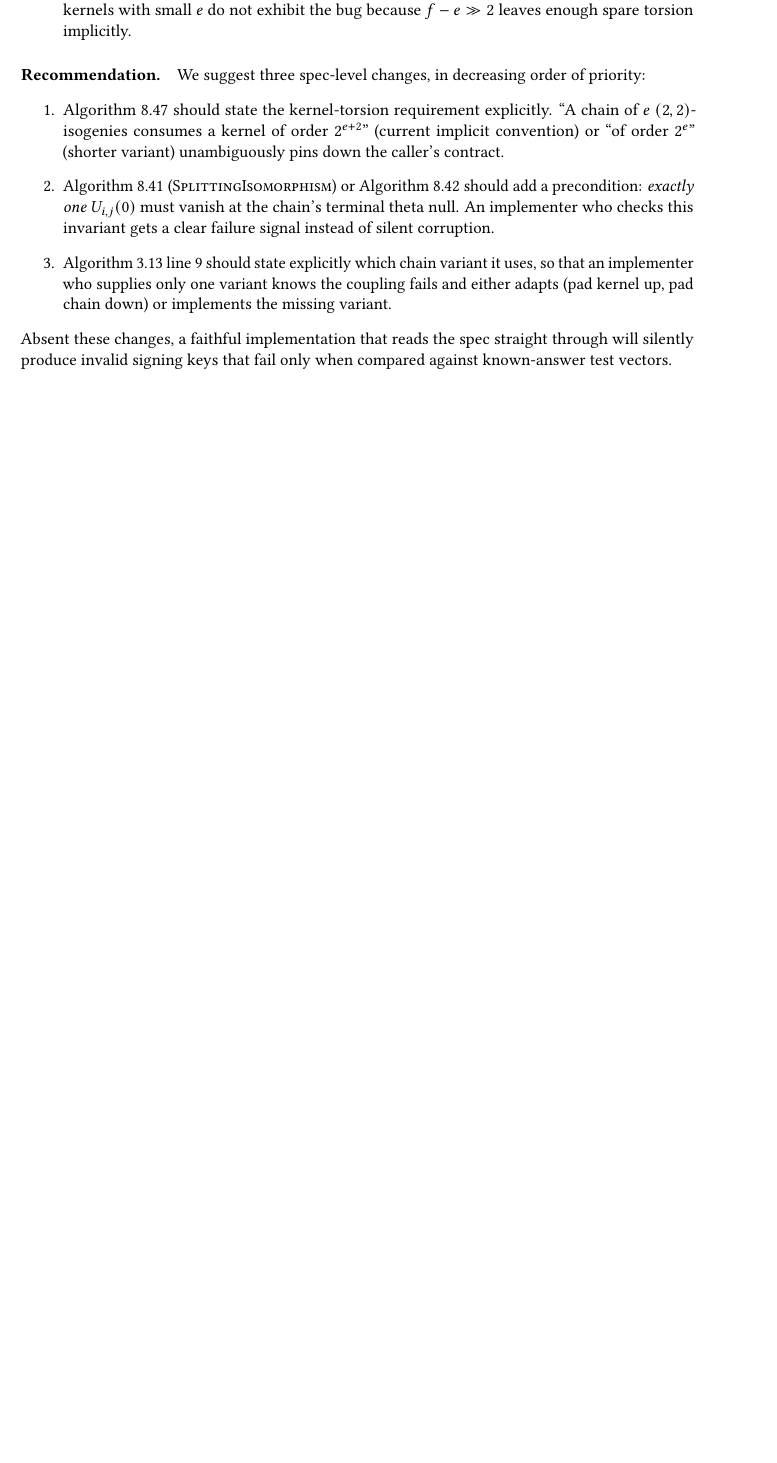
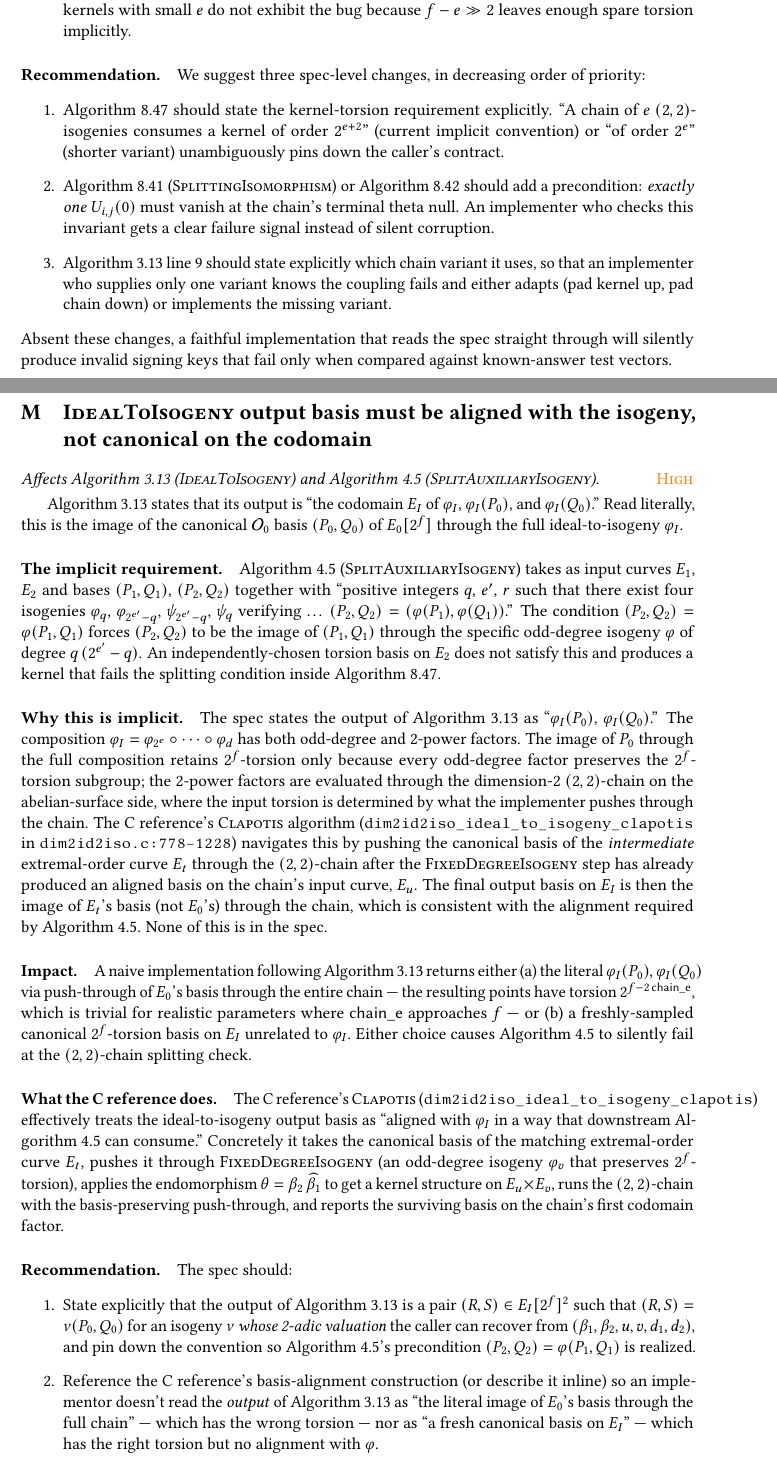
Before and after one commit to selkie-cryptography/sqisign-selkie, a LaTeX paper (latex/sqisign-v2-spec-review.tex): part of page 12 of 12 before the commit and two parts of pages 12 and 13 of 14 after it, the two joined at a grey line, cut so that both start at the same text, the shorter picture padded with empty space. Compiled offline with pdfLaTeX.

Commit message:
clapotis deets

```diff
--- a/latex/sqisign-v2-spec-review.tex
+++ b/latex/sqisign-v2-spec-review.tex
@@ -942,3 +942,89 @@ Absent these changes, a faithful implementation that reads the
 spec straight through will silently produce invalid signing keys
 that fail only when compared against known-answer test vectors.
 
+% =====================================================================
+\section{\textsc{IdealToIsogeny} output basis must be aligned with
+  the isogeny, not canonical on the codomain}
+\label{sec:id2iso-aligned-basis}
+
+\finding{Affects \algo{3.13} (\textsc{IdealToIsogeny}) and
+  \algo{4.5} (\textsc{SplitAuxiliaryIsogeny}).}{\high}
+
+\algo{3.13} states that its output is ``the codomain~$E_I$
+of~$\varphi_I$, $\varphi_I(P_0)$, and $\varphi_I(Q_0)$.'' Read
+literally, this is the image of the canonical $\mathcal{O}_0$
+basis~$(P_0, Q_0)$ of~$E_0[2^f]$ through the full
+ideal-to-isogeny~$\varphi_I$.
+
+\paragraph{The implicit requirement.} \algo{4.5}
+(\textsc{SplitAuxiliaryIsogeny}) takes as input curves~$E_1$,
+$E_2$ and bases~$(P_1, Q_1)$, $(P_2, Q_2)$ together with
+``positive integers~$q$, $e'$, $r$ such that there exist four
+isogenies $\varphi_q$, $\varphi_{2^{e'}-q}$, $\psi_{2^{e'}-q}$,
+$\psi_q$ verifying \dots\ $(P_2, Q_2) = (\varphi(P_1),
+\varphi(Q_1))$.''  The condition $(P_2, Q_2) = \varphi(P_1, Q_1)$
+forces $(P_2, Q_2)$ to be the image of $(P_1, Q_1)$ through the
+specific odd-degree isogeny $\varphi$ of degree~$q\,(2^{e'}-q)$.
+An independently-chosen torsion basis on $E_2$ does not satisfy
+this and produces a kernel that fails the splitting condition
+inside \algo{8.47}.
+
+\paragraph{Why this is implicit.}
+The spec states the output of \algo{3.13} as ``$\varphi_I(P_0)$,
+$\varphi_I(Q_0)$.'' The composition~$\varphi_I = \varphi_{2^e} \circ
+\dots \circ \varphi_d$ has both odd-degree and~$2$-power factors.
+The image of~$P_0$ through the full composition retains
+$2^f$-torsion only because every odd-degree factor preserves the
+$2^f$-torsion subgroup; the~$2$-power factors are evaluated
+through the dimension-2~$(2,2)$-chain on the abelian-surface
+side, where the input torsion is determined by what the
+implementer pushes through the chain.  The C reference's
+\textsc{Clapotis} algorithm
+(\texttt{dim2id2iso\_ideal\_to\_isogeny\_clapotis} in
+\texttt{dim2id2iso.c:778--1228}) navigates this by pushing the
+canonical basis of the \emph{intermediate} extremal-order
+curve~$E_t$ through the~$(2,2)$-chain after the
+\textsc{FixedDegreeIsogeny} step has already produced an aligned
+basis on the chain's input curve, $E_u$.  The final output basis
+on $E_I$ is then the image of $E_t$'s basis (not~$E_0$'s) through
+the chain, which is consistent with the alignment required
+by~\algo{4.5}.  None of this is in the spec.
+
+\paragraph{Impact.}
+A naive implementation following \algo{3.13} returns either
+(a)~the literal $\varphi_I(P_0), \varphi_I(Q_0)$ via push-through
+of $E_0$'s basis through the entire chain --- the resulting points
+have torsion $2^{f - 2\,\mathsf{chain\_e}}$, which is trivial for
+realistic parameters where $\mathsf{chain\_e}$ approaches $f$ ---
+or (b)~a freshly-sampled canonical $2^f$-torsion basis on~$E_I$
+unrelated to~$\varphi_I$.  Either choice causes \algo{4.5} to
+silently fail at the~$(2,2)$-chain splitting check.
+
+\paragraph{What the C reference does.}
+The C reference's \textsc{Clapotis}
+(\texttt{dim2id2iso\_ideal\_to\_isogeny\_clapotis}) effectively
+treats the ideal-to-isogeny output basis as ``aligned with~$\varphi_I$
+in a way that downstream~\algo{4.5} can consume.''  Concretely it
+takes the canonical basis of the matching extremal-order
+curve~$E_t$, pushes it through \textsc{FixedDegreeIsogeny} (an
+odd-degree isogeny~$\varphi_v$ that preserves $2^f$-torsion),
+applies the endomorphism~$\theta = \beta_2\,\widehat{\beta_1}$ to
+get a kernel structure on~$E_u \times E_v$, runs the~$(2,2)$-chain
+with the basis-preserving push-through, and reports the surviving
+basis on the chain's first codomain factor.
+
+\paragraph{Recommendation.}  The spec should:
+\begin{enumerate}
+  \item State explicitly that the output of \algo{3.13} is a
+    pair $(R, S) \in E_I[2^f]^2$ such that $(R, S) = \nu(P_0, Q_0)$
+    for an isogeny~$\nu$ \emph{whose 2-adic valuation} the caller
+    can recover from $(\beta_1, \beta_2, u, v, d_1, d_2)$, and
+    pin down the convention so~\algo{4.5}'s precondition
+    $(P_2, Q_2) = \varphi(P_1, Q_1)$ is realized.
+  \item Reference the C reference's basis-alignment construction
+    (or describe it inline) so an implementor doesn't read the
+    \emph{output} of \algo{3.13} as ``the literal image of $E_0$'s
+    basis through the full chain'' --- which has the wrong
+    torsion --- nor as ``a fresh canonical basis on $E_I$'' ---
+    which has the right torsion but no alignment with~$\varphi$.
+\end{enumerate}
```
Also changed, not shown: latex/sqisign-v2-spec-review.tex (4 more changed lines).
